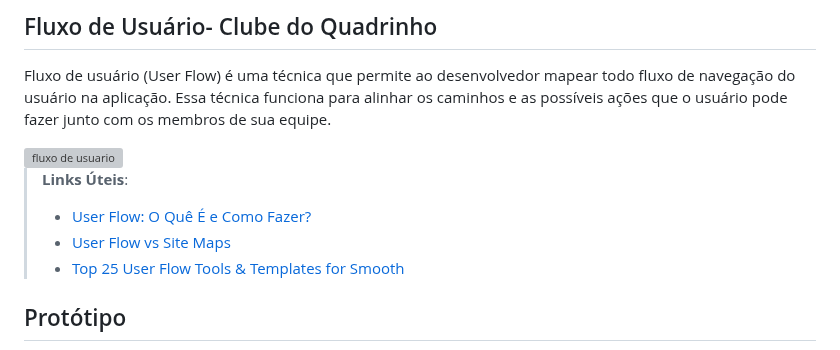
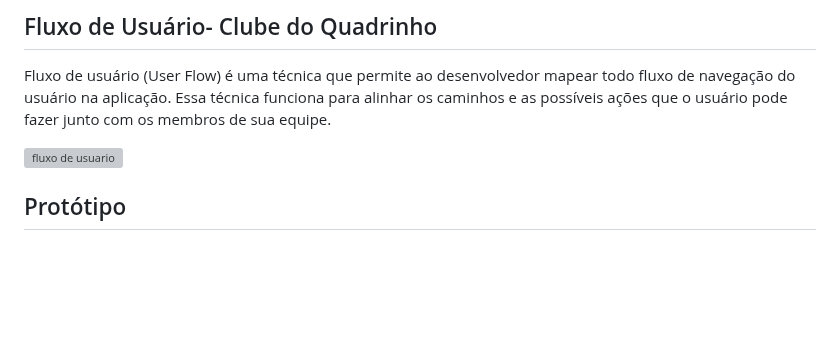
Before and after one commit to JessicaHora/pmv-ads-2023-2-e1-proj-web-t1-clube-do-quadrinho, a Markdown page: documentos/04-Projeto de Interface.md, the part around the change. Drawn GitHub-style; blank space fills up the shorter version; grey boxes are pictures that could not be loaded.

```diff
--- a/documentos/04-Projeto de Interface.md
+++ b/documentos/04-Projeto de Interface.md
@@ -7,10 +7,6 @@ Fluxo de usuário (User Flow) é uma técnica que permite ao desenvolvedor mapea
 
 <img width="892" alt="fluxo de usuario" src="https://github.com/ICEI-PUC-Minas-PMV-ADS/pmv-ads-2023-2-e1-proj-web-t1-clube-do-quadrinho/blob/main/documentos/img/fluxograma%20Clube%20do%20Quadrinho.png">
 
-> **Links Úteis**:
-> - [User Flow: O Quê É e Como Fazer?](https://medium.com/7bits/fluxo-de-usu%C3%A1rio-user-flow-o-que-%C3%A9-como-fazer-79d965872534)
-> - [User Flow vs Site Maps](http://designr.com.br/sitemap-e-user-flow-quais-as-diferencas-e-quando-usar-cada-um/)
-> - [Top 25 User Flow Tools & Templates for Smooth](https://www.mockplus.com/blog/post/user-flow-tools)
 
 ## Protótipo
 
```
